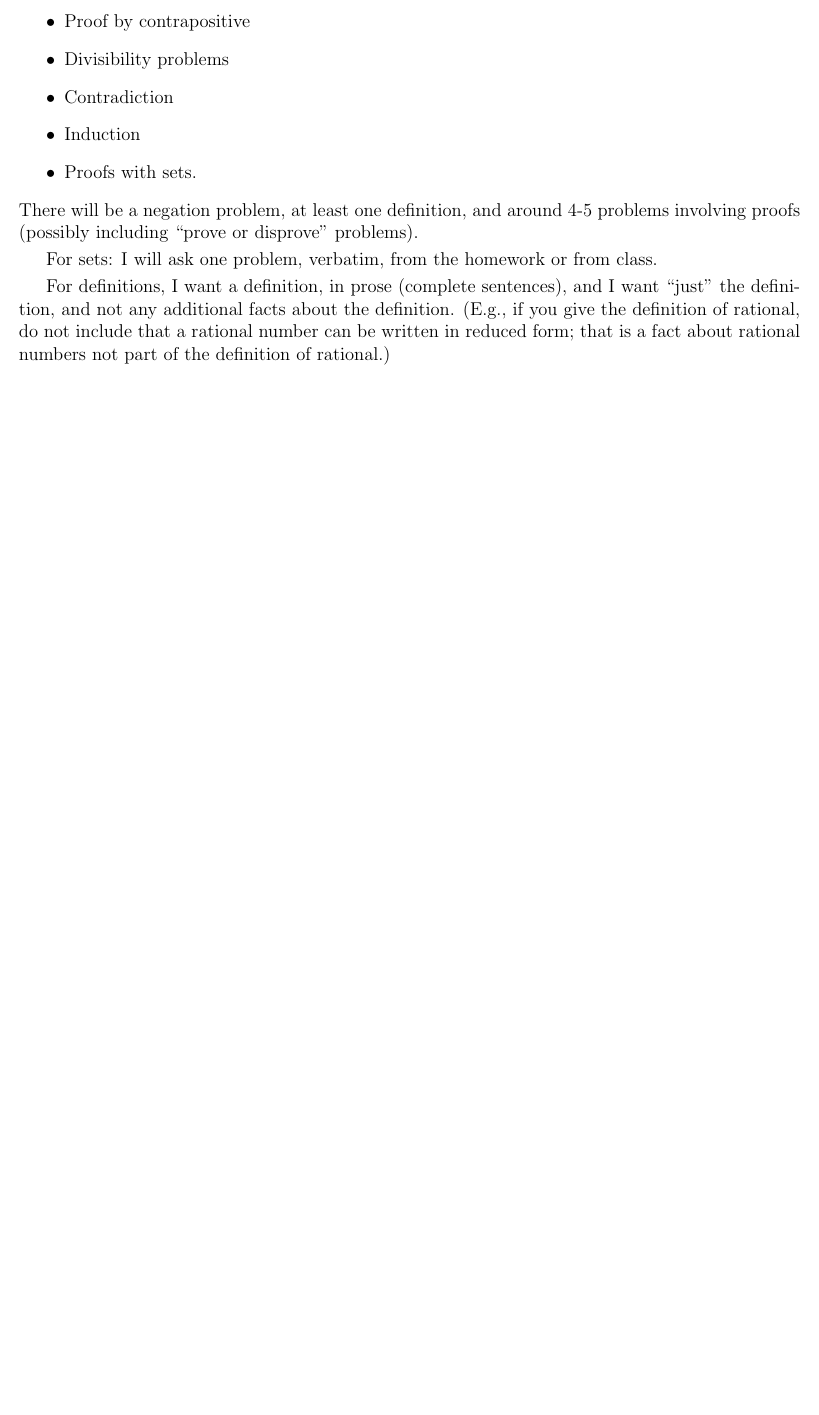
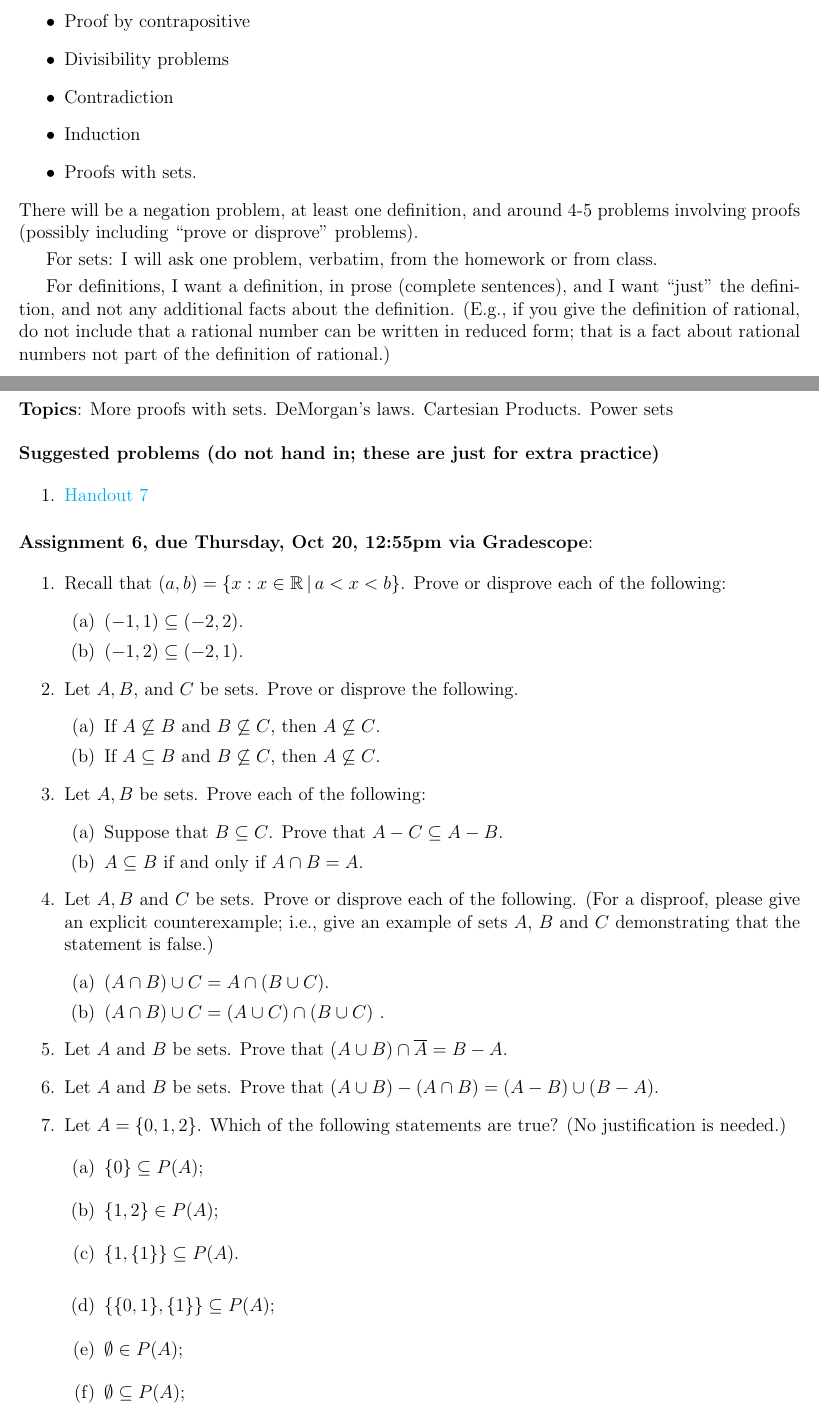
Before and after one commit to dmzb/dmzb.github.io, a LaTeX problem sheet (teaching/2023Fall220/assignments-math-220.tex): part of page 8 of 8 before the commit and two parts of pages 8 and 9 of 10 after it, the two joined at a grey line, cut so that both start at the same text, the shorter picture padded with empty space. Compiled offline with pdfLaTeX.

Commit message:
updated 220 hw

```diff
--- a/teaching/2023Fall220/assignments-math-220.tex
+++ b/teaching/2023Fall220/assignments-math-220.tex
@@ -401,13 +401,13 @@ For sets: I will ask one problem, verbatim, from the homework or from class.
 For definitions, I want a definition, in prose (complete sentences), and I want ``just'' the definition, and not any additional facts about the definition. (E.g., if you give the definition of rational, do not include that a rational number can be written in reduced form; that is a fact about rational numbers not part of the definition of rational.)
 
 
-% %***************************************************************************************************************
-% %***************************************************************************************************************
-% \newpage
-% \section[6 (due \csname dateWeek6\endcsname): More sets. DeMorgan's laws. Cartesian Products. Power sets.]{Assignment 6}
+%***************************************************************************************************************
+%***************************************************************************************************************
+\newpage
+\section[6 (due \csname dateWeek6\endcsname): More sets. DeMorgan's laws. Cartesian Products. Power sets.]{Assignment 6}
 
-% \noindent \textbf{Topics}: More proofs with sets. DeMorgan's laws. Cartesian Products. Power sets
-% \\
+\noindent \textbf{Topics}: More proofs with sets. DeMorgan's laws. Cartesian Products. Power sets
+\\
 
 % \noindent \textbf{Reading TODO}:
 % \begin{enumerate}
@@ -417,11 +417,11 @@ For definitions, I want a definition, in prose (complete sentences), and I want
 % \end{enumerate}
 
 
-% % 2 minutes about DeMorgan's laws. https://www.youtube.com/watch?v=-LW2lGHv0GE
+% 2 minutes about DeMorgan's laws. https://www.youtube.com/watch?v=-LW2lGHv0GE
 
-% \noindent \textbf{TODO Suggested problems (do not hand in; these are just for extra practice)}
+\noindent \textbf{Suggested problems (do not hand in; these are just for extra practice)}
 
-% \begin{enumerate}
+\begin{enumerate}
 % \item With answers:
 %  \begin{enumerate}
 %  \item Section 2.2, 13(a), 16(a)
@@ -434,13 +434,54 @@ For definitions, I want a definition, in prose (complete sentences), and I want
 %  \item Section 2.3, \#1(b), 2,4
 %  \end{enumerate}
 
-%  \item \href{https://www.math.emory.edu/~dzb/teaching/250Fall2021/handouts/250-H07-sets-II.pdf}{Handout 7}
-% \end{enumerate}
+ \item \href{https://www.math.emory.edu/~dzb/teaching/250Fall2021/handouts/250-H07-sets-II.pdf}{Handout 7}
+\end{enumerate}
+\smallskip
+
+\noindent \textbf{Assignment 6, due Thursday, \csname dateWeek6\endcsname, \HWdueTime via Gradescope}:
+
+\begin{enumerate}
+\item Recall that $(a,b) = \{x : x \in \mathbb{R} \,|\, a < x < b\}$. Prove or disprove each of the following:
+ \begin{enumerate}
+ \item $(-1,1) \subseteq (-2,2)$.
+ \item $(-1,2) \subseteq (-2,1)$.
+ \end{enumerate}
+
+ \item Let $A,B$, and $C$ be sets. Prove or disprove the following.
+ \begin{enumerate}
+ % \item If $A \subseteq B$, $B \subseteq C$, and $C \subseteq D$, then $A \subseteq D$.
+ \item If $A \not \subseteq B$ and $B \not \subseteq C$, then $A \not \subseteq C$.
+ \item If $A \subseteq B$ and $B \not \subseteq C$, then $A \not \subseteq C$.
+ \end{enumerate}
+
+ % \item Let $A,B$ be sets. Prove each of the following:
+ % \begin{enumerate}
+ % \item $A \cap B \subseteq A$;
+ % \item $A \cap \emptyset = \emptyset$;
+ % \end{enumerate}
+
+ \item Let $A,B$ be sets. Prove each of the following:
+ \begin{enumerate}
+ \item Suppose that $B \subseteq C$. Prove that $A-C \subseteq A-B$.
+ \item $A \subseteq B$ if and only if $A \cap B = A$.
+ \end{enumerate}
+
+  \item Let $A,B$ and $C$ be sets. Prove or disprove each of the following. (For a disproof, please give an explicit counterexample; i.e., give an example of sets $A$, $B$ and $C$ demonstrating that the statement is false.)
+ \begin{enumerate}
+\item $(A \cap B ) \cup C = A \cap (B  \cup C)$.
+\item $(A \cap B ) \cup C = (A \cup C) \cap (B  \cup C)$  .
+ \end{enumerate}
 
 
-% \noindent \textbf{Assignment 6, due Thursday, \csname dateWeek6\endcsname, \HWdueTime via Gradescope TODO}:
+\item Let $A$ and $B$ be sets. Prove that $(A \cup B) \cap \overline{A} = B - A$.
+\item Let $A$ and $B$ be sets. Prove that $(A \cup B) - (A \cap B) = (A - B) \cup (B - A)$.
+\item Let $A = \{0,1,2\}$. Which of the following statements are true? (No justification is needed.)
 
-% \begin{enumerate}
-% \item Let $A$ and $B$ be sets. Prove that $(A \cup B) \cap \overline{A} = B - A$.
-% \item Let $A$ and $B$ be sets. Prove that $(A \cup B) - (A \cap B) = (A - B) \cup (B - A)$.
-% \item Let $A = \{0,1,2\}$. Which of the following statements are true? (No justification is needed.)
+ \begin{enumerate}
+ \item $\{0\} \subseteq P(A)$;\vspace{0.3cm}
+ \item $\{1,2\} \in P(A)$;\vspace{0.3cm}
+ \item $\{1,\{1\}\} \subseteq P(A)$.\\
+ \item $\{\{0,1\},\{1\}\} \subseteq P(A)$;\vspace{0.3cm}
+ \item $\emptyset \in P(A)$;\vspace{0.3cm}
+ \item $\emptyset \subseteq P(A)$;\vspace{0.3cm}
+ \item $\{\emptyset\} \in P(A)$. \vspace{0.3cm}
```
Also changed, not shown: teaching/2023Fall220/assignments-math-220.pdf, teaching/2023Fall220/assignments-math-220.tex (19 more changed lines).
